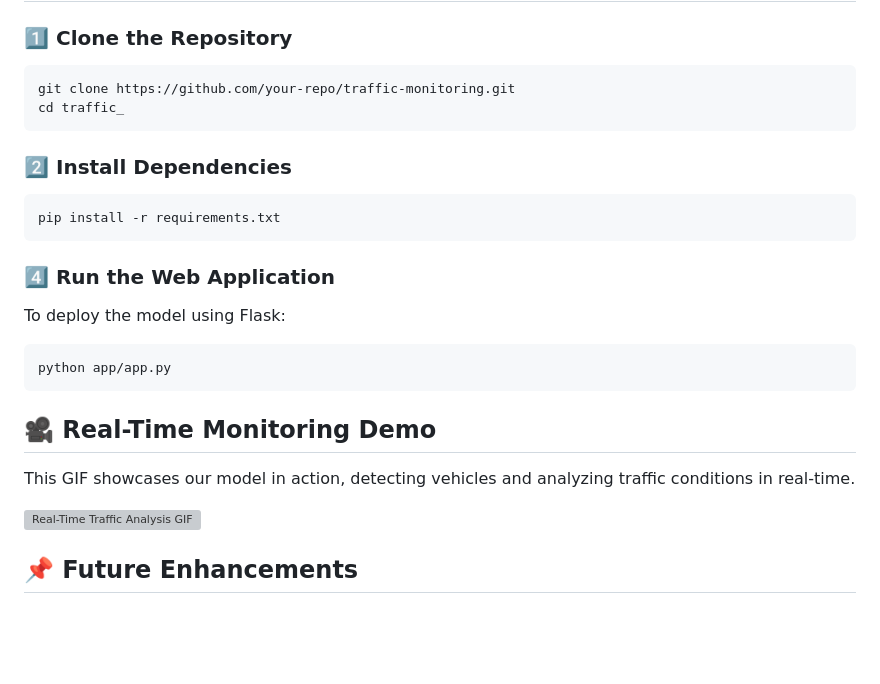
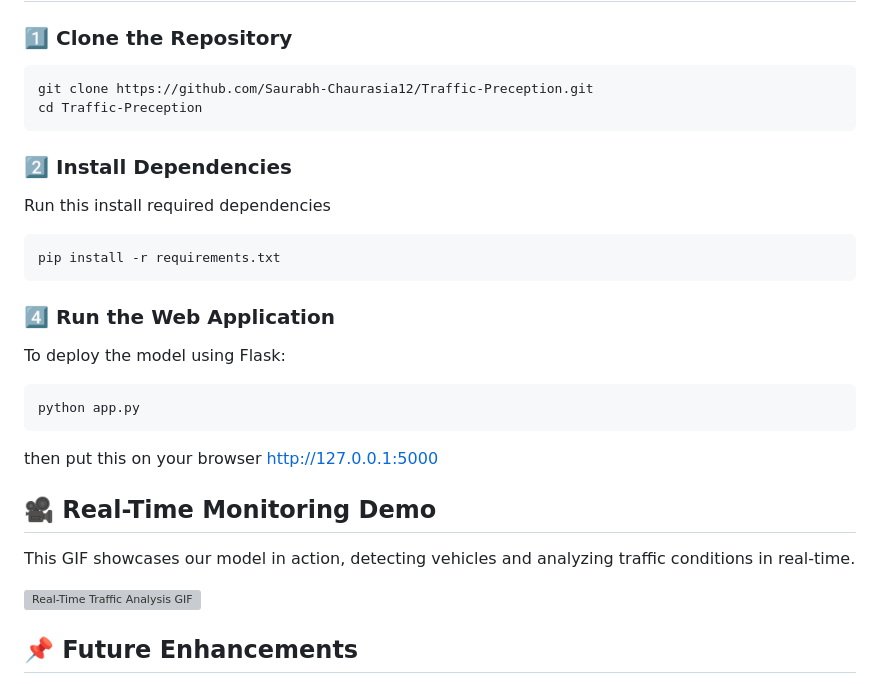
Before and after one commit to Saurabh-Chaurasia12/Traffic-Preception, a Markdown page: README.md, the part around one of its changes. Rendered like a GitHub page; blank space fills up the shorter version; grey boxes are pictures that could not be loaded.

````diff
--- a/README.md
+++ b/README.md
@@ -46,11 +46,12 @@ python preprocess.py --video /path/to/video --output /path/to/output
 ## 🚀 Setup and Execution
 ### 1️⃣ Clone the Repository
 ```sh
-git clone https://github.com/your-repo/traffic-monitoring.git
-cd traffic_
+git clone https://github.com/Saurabh-Chaurasia12/Traffic-Preception.git
+cd Traffic-Preception
 ```
 
 ### 2️⃣ Install Dependencies
+Run this install required dependencies
 ```sh
 pip install -r requirements.txt
 ```
@@ -58,8 +59,9 @@ pip install -r requirements.txt
 ### 4️⃣ Run the Web Application
 To deploy the model using Flask:
 ```sh
-python app/app.py
+python app.py
 ```
+then put this on your browser http://127.0.0.1:5000
 
 ## 🎥 Real-Time Monitoring Demo
 This GIF showcases our model in action, detecting vehicles and analyzing traffic conditions in real-time.
````
Also changed, not shown: other parts of README.md (+1 -1 lines).
